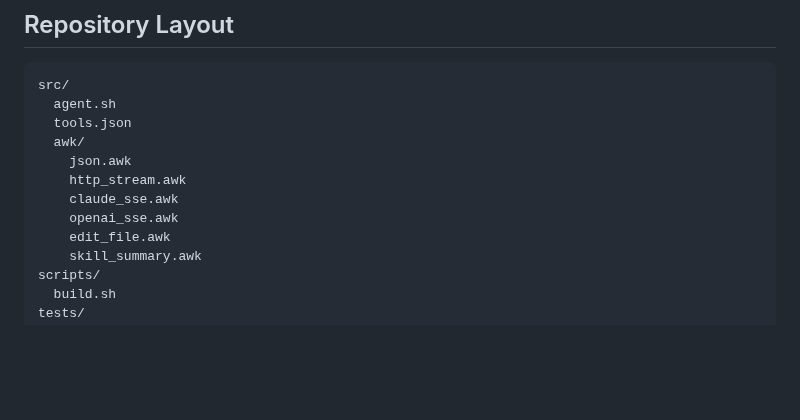
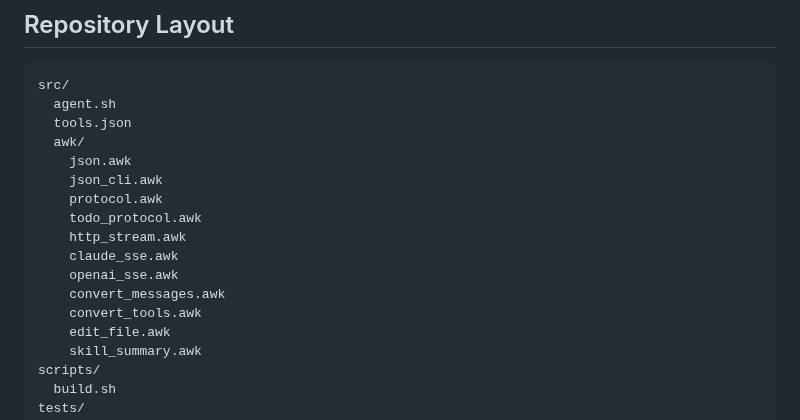
Before and after one commit to lloydzhou/bash-agent, a Markdown page: README.en.md, the part around the change. Rendered like a GitHub page; blank space fills up the shorter version.

```diff
--- a/README.en.md
+++ b/README.en.md
@@ -291,9 +291,14 @@ src/
   tools.json
   awk/
     json.awk
+    json_cli.awk
+    protocol.awk
+    todo_protocol.awk
     http_stream.awk
     claude_sse.awk
     openai_sse.awk
+    convert_messages.awk
+    convert_tools.awk
     edit_file.awk
     skill_summary.awk
 scripts/
```
Also changed, not shown: ARCHITECTURE.md (+7 -4 lines), README.md (+5 -0 lines).
